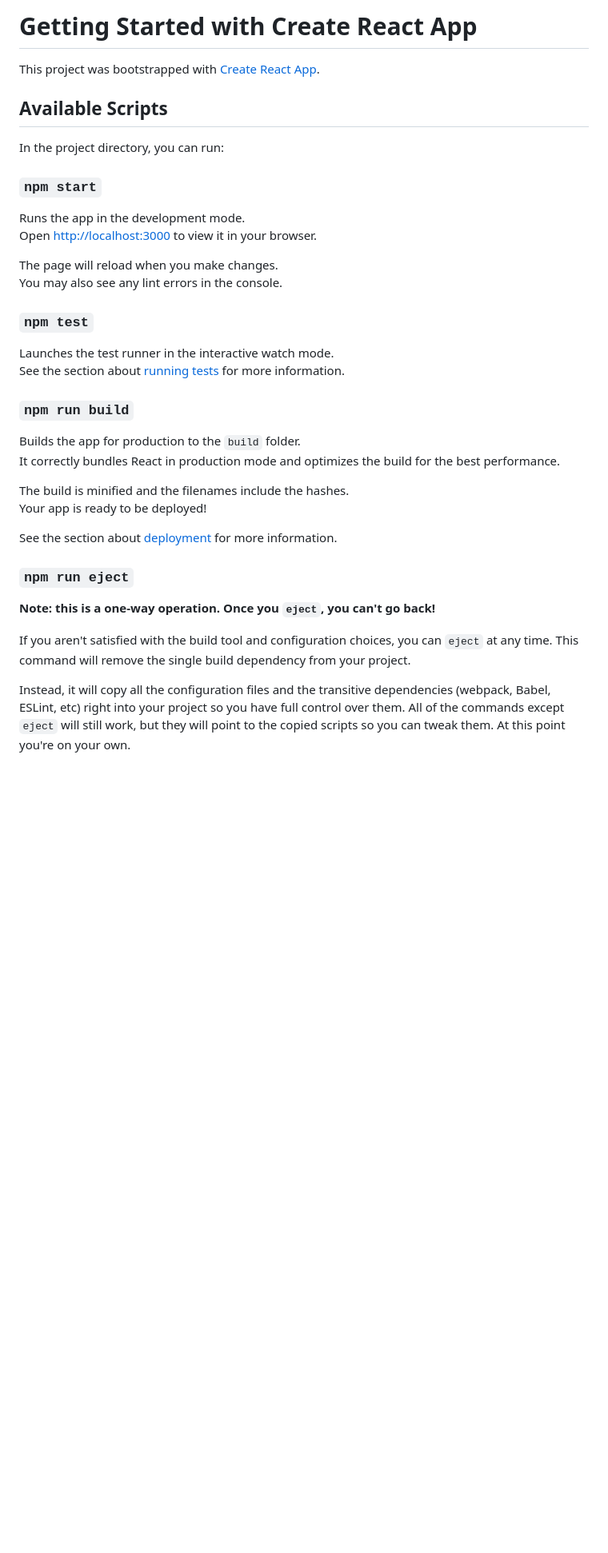
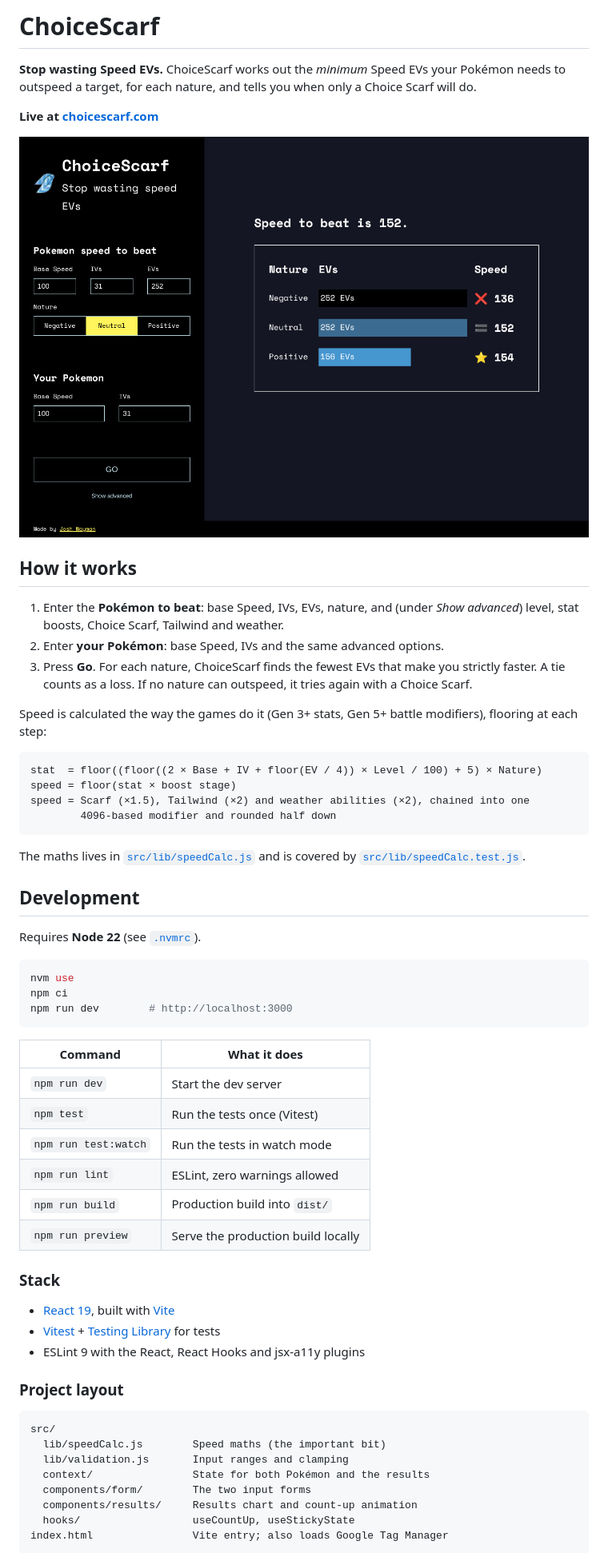
Before and after one commit to joshwayman/choicescarf, a Markdown page: README.md, the part around one of its changes. Shown at 80% size. Rendered like a GitHub page; pictures changed too: docs/screenshot.png (added); blank space fills up the shorter version.

Commit message:
Rewrite the README (#47)
Replace the Create React App boilerplate with what ChoiceScarf does, the
speed formula it uses, a screenshot, dev commands, project layout, how
CI/Vercel/Dependabot fit together, and pointers to CONTRIBUTING.md and
AGENTS.md.

Closes #20


Claude-Session: https://claude.ai/code/session_019M7vq7tmgtCvjgVUYY9EJb

Co-authored-by: Claude <noreply@anthropic.com>

````diff
--- a/README.md
+++ b/README.md
@@ -1,39 +1,63 @@
-# Getting Started with Create React App
+# ChoiceScarf
 
-This project was bootstrapped with [Create React App](https://github.com/facebook/create-react-app).
+**Stop wasting Speed EVs.** ChoiceScarf works out the *minimum* Speed EVs your Pokémon needs to outspeed a target, for each nature, and tells you when only a Choice Scarf will do.
 
-## Available Scripts
+**Live at [choicescarf.com](https://choicescarf.com)**
 
-In the project directory, you can run:
+![ChoiceScarf: base 100 vs. a max-speed base 100. Negative nature can't outspeed, neutral ties at 152, positive needs 156 EVs for 154.](docs/screenshot.png)
 
-### `npm start`
+## How it works
 
-Runs the app in the development mode.\
-Open [http://localhost:3000](http://localhost:3000) to view it in your browser.
+1. Enter the **Pokémon to beat**: base Speed, IVs, EVs, nature, and (under *Show advanced*) level, stat boosts, Choice Scarf, Tailwind and weather.
+2. Enter **your Pokémon**: base Speed, IVs and the same advanced options.
+3. Press **Go**. For each nature, ChoiceScarf finds the fewest EVs that make you strictly faster. A tie counts as a loss. If no nature can outspeed, it tries again with a Choice Scarf.
 
-The page will reload when you make changes.\
-You may also see any lint errors in the console.
+Speed is calculated the way the games do it (Gen 3+ stats, Gen 5+ battle modifiers), flooring at each step:
 
-### `npm test`
+```
+stat  = floor((floor((2 × Base + IV + floor(EV / 4)) × Level / 100) + 5) × Nature)
+speed = floor(stat × boost stage)
+speed = Scarf (×1.5), Tailwind (×2) and weather abilities (×2), chained into one
+        4096-based modifier and rounded half down
+```
 
-Launches the test runner in the interactive watch mode.\
-See the section about [running tests](https://facebook.github.io/create-react-app/docs/running-tests) for more information.
+The maths lives in [`src/lib/speedCalc.js`](src/lib/speedCalc.js) and is covered by [`src/lib/speedCalc.test.js`](src/lib/speedCalc.test.js).
 
-### `npm run build`
+## Development
 
-Builds the app for production to the `build` folder.\
-It correctly bundles React in production mode and optimizes the build for the best performance.
+Requires **Node 22** (see [`.nvmrc`](.nvmrc)).
 
-The build is minified and the filenames include the hashes.\
-Your app is ready to be deployed!
+```bash
+nvm use
+npm ci
+npm run dev        # http://localhost:3000
+```
 
-See the section about [deployment](https://facebook.github.io/create-react-app/docs/deployment) for more information.
+| Command | What it does |
+|---|---|
+| `npm run dev` | Start the dev server |
+| `npm test` | Run the tests once (Vitest) |
+| `npm run test:watch` | Run the tests in watch mode |
+| `npm run lint` | ESLint, zero warnings allowed |
+| `npm run build` | Production build into `dist/` |
+| `npm run preview` | Serve the production build locally |
 
-### `npm run eject`
+### Stack
 
-**Note: this is a one-way operation. Once you `eject`, you can't go back!**
+- [React 19](https://react.dev), built with [Vite](https://vite.dev)
+- [Vitest](https://vitest.dev) + [Testing Library](https://testing-library.com) for tests
+- ESLint 9 with the React, React Hooks and jsx-a11y plugins
 
-If you aren't satisfied with the build tool and configuration choices, you can `eject` at any time. This command will remove the single build dependency from your project.
+### Project layout
 
-Instead, it will copy all the configuration files and the transitive dependencies (webpack, Babel, ESLint, etc) right into your project so you have full control over them. All of the commands except `eject` will still work, but they will point to the copied scripts so you can tweak them. At this point you're on your own.
+```
+src/
+  lib/speedCalc.js        Speed maths (the important bit)
+  lib/validation.js       Input ranges and clamping
+  context/                State for both Pokémon and the results
+  components/form/        The two input forms
+  components/results/     Results chart and count-up animation
+  hooks/                  useCountUp, useStickyState
+index.html                Vite entry; also loads Google Tag Manager
+```
 
````
Also changed, not shown: other parts of README.md (+8 -26 lines).
